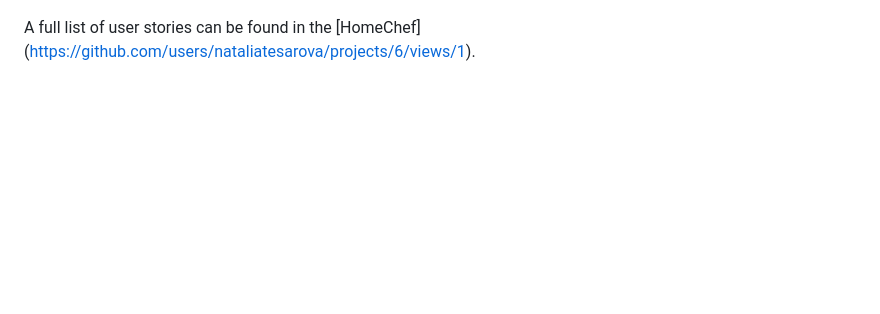
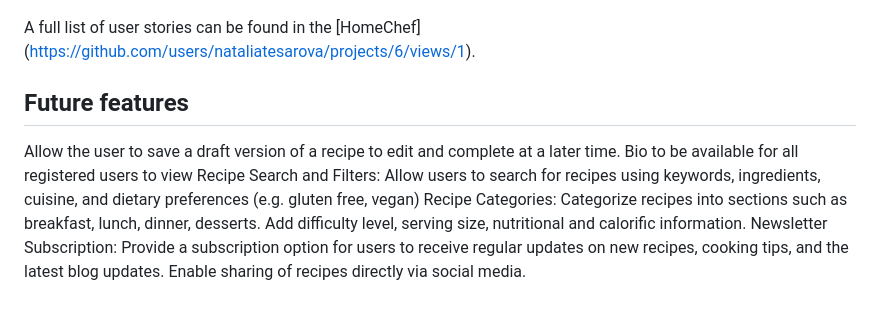
Before and after one commit to nataliatesarova/project-four, a Markdown page: README.md, the part around the change. Drawn GitHub-style; blank space fills up the shorter version.

Commit message:
Add future features to readme

```diff
--- a/README.md
+++ b/README.md
@@ -41,3 +41,12 @@ Additionally, 4 Epics were initiated and expanded into 20 User Stories. Each of
 ![Django User Stories](assets/django_user_stories.png)
 
 A full list of user stories can be found in the [HomeChef] (https://github.com/users/nataliatesarova/projects/6/views/1).
+
+## Future features
+Allow the user to save a draft version of a recipe to edit and complete at a later time.
+Bio to be available for all registered users to view
+Recipe Search and Filters: Allow users to search for recipes using keywords, ingredients, cuisine, and dietary preferences (e.g. gluten free, vegan)
+Recipe Categories: Categorize recipes into sections such as breakfast, lunch, dinner, desserts.
+Add difficulty level, serving size, nutritional and calorific information.
+Newsletter Subscription: Provide a subscription option for users to receive regular updates on new recipes, cooking tips, and the latest blog updates.
+Enable sharing of recipes directly via social media.
```
